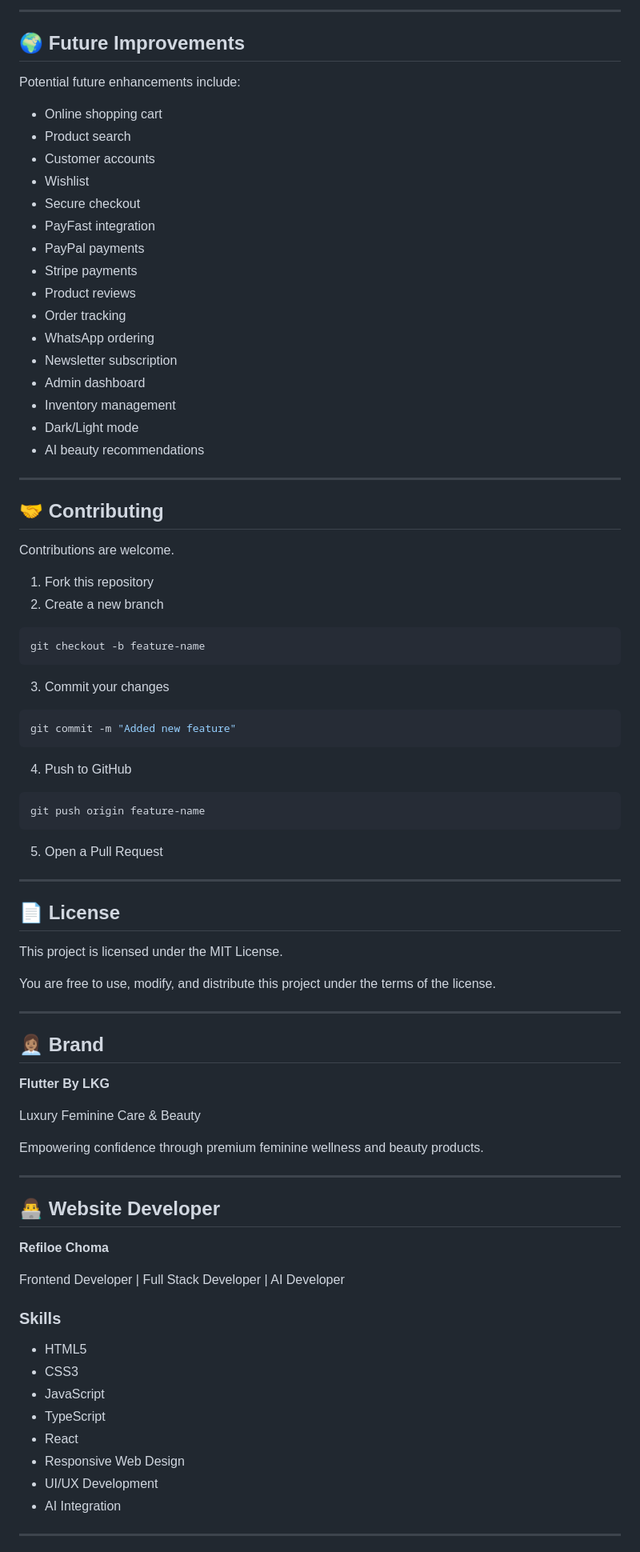
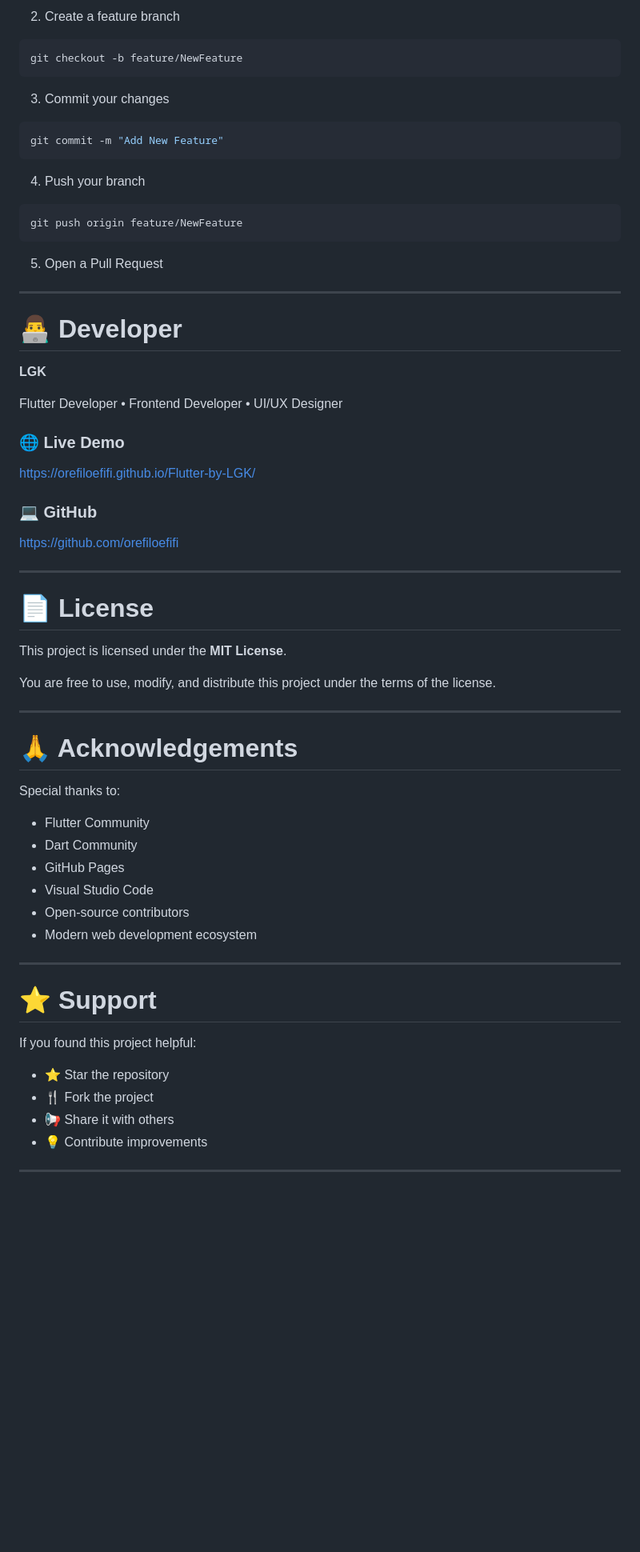
Before and after one commit to orefiloefifi/Flutter-by-LKG, a Markdown page: README.md, the part around one of its changes. Shown at 80% size. Rendered like a GitHub page; blank space fills up the shorter version.

````diff
--- a/README.md
+++ b/README.md
@@ -171,89 +217,70 @@ Typography:
----
-
-## 🌍 Future Improvements
-
-Potential future enhancements include:
-
-- Online shopping cart
-- Product search
-- Customer accounts
-- Wishlist
-- Secure checkout
-- PayFast integration
-- PayPal payments
-- Stripe payments
-- Product reviews
-- Order tracking
-- WhatsApp ordering
-- Newsletter subscription
-- Admin dashboard
-- Inventory management
-- Dark/Light mode
-- AI beauty recommendations
-
----
-
-## 🤝 Contributing
-
-Contributions are welcome.
-
-1. Fork this repository
-2. Create a new branch
+2. Create a feature branch
 
 ```bash
-git checkout -b feature-name
+git checkout -b feature/NewFeature
 ```
 
 3. Commit your changes
 
 ```bash
-git commit -m "Added new feature"
+git commit -m "Add New Feature"
 ```
 
-4. Push to GitHub
+4. Push your branch
 
 ```bash
-git push origin feature-name
+git push origin feature/NewFeature
 ```
 
 5. Open a Pull Request
 
 ---
 
-## 📄 License
+# 👨‍💻 Developer
 
-This project is licensed under the MIT License.
+**LGK**
+
+Flutter Developer • Frontend Developer • UI/UX Designer
+
+### 🌐 Live Demo
+
+https://orefiloefifi.github.io/Flutter-by-LGK/
+
+### 💻 GitHub
+
+https://github.com/orefiloefifi
+
+---
+
+# 📄 License
+
+This project is licensed under the **MIT License**.
 
 You are free to use, modify, and distribute this project under the terms of the license.
 
 ---
 
-## 👩🏽‍💼 Brand
+# 🙏 Acknowledgements
 
-**Flutter By LKG**
+Special thanks to:
 
-Luxury Feminine Care & Beauty
-
-Empowering confidence through premium feminine wellness and beauty products.
+- Flutter Community
+- Dart Community
+- GitHub Pages
+- Visual Studio Code
+- Open-source contributors
+- Modern web development ecosystem
 
 ---
 
-## 👨‍💻 Website Developer
+# ⭐ Support
 
-**Refiloe Choma**
+If you found this project helpful:
 
-Frontend Developer | Full Stack Developer | AI Developer
-
-### Skills
-
-- HTML5
-- CSS3
-- JavaScript
-- TypeScript
-- React
-- Responsive Web Design
-- UI/UX Development
-- AI Integration
+- ⭐ Star the repository
+- 🍴 Fork the project
+- 📢 Share it with others
+- 💡 Contribute improvements
 
 ---
 
````
Also changed, not shown: other parts of README.md (+151 -123 lines).
